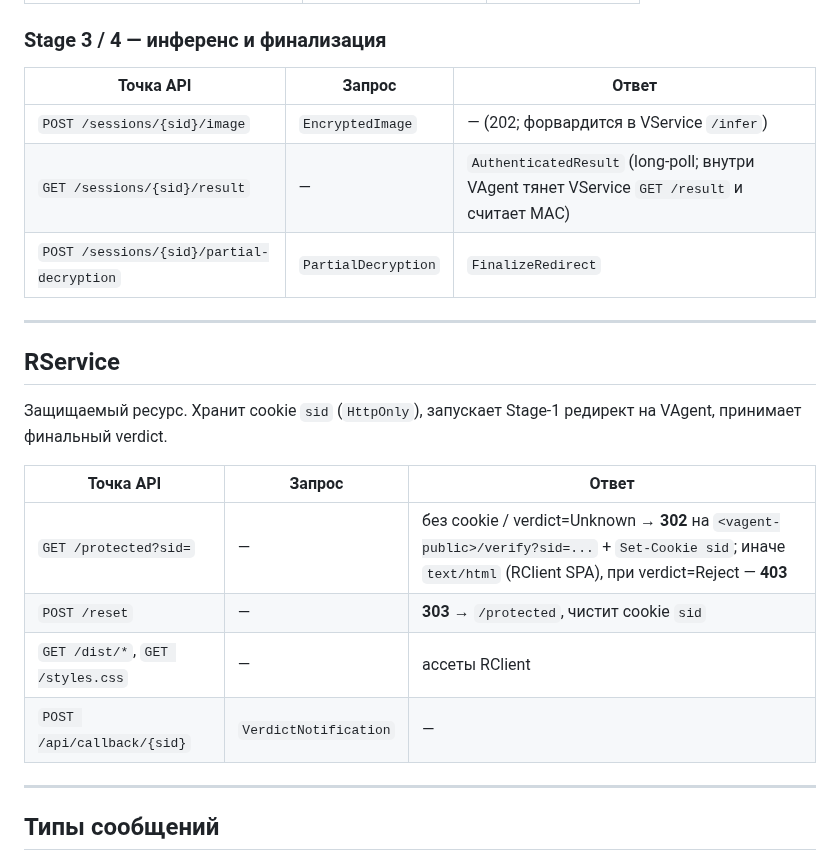
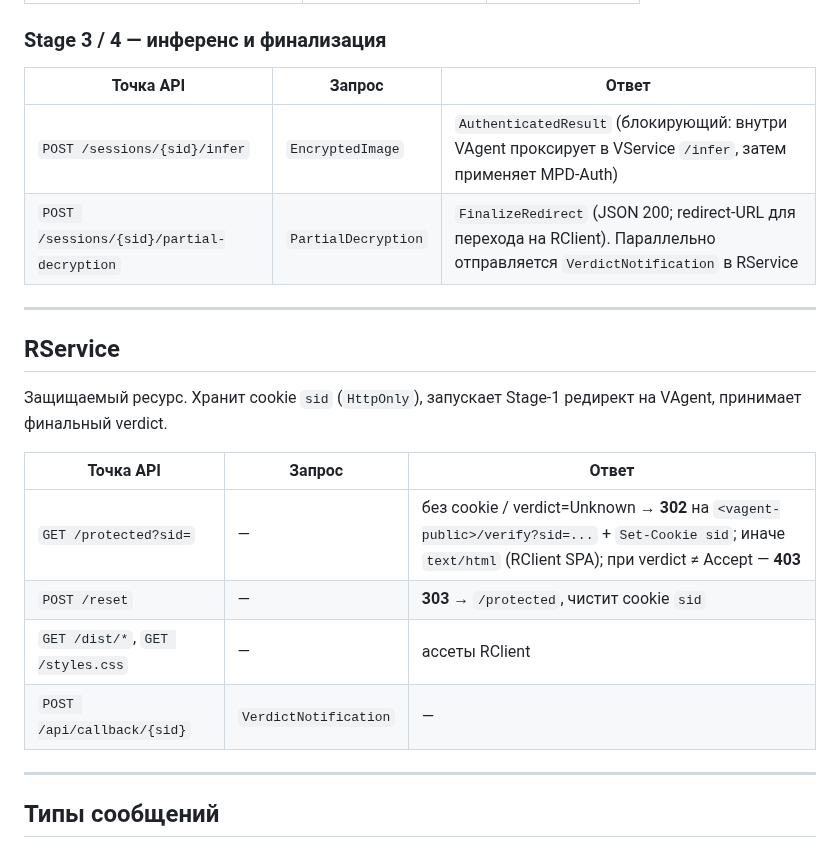
Before and after one commit to butvinm/ppiav, a Markdown page: docs/API.md, the part around one of its changes. GitHub-like rendering.

```diff
--- a/docs/API.md
+++ b/docs/API.md
@@ -72,11 +76,10 @@ VService `/result`), прочие server-to-server RPC — 30 с.
 
 ### Stage 3 / 4 — инференс и финализация
 
-| Точка API                                 | Запрос              | Ответ                                                                                       |
-| ----------------------------------------- | ------------------- | ------------------------------------------------------------------------------------------- |
-| `POST /sessions/{sid}/image`              | `EncryptedImage`    | — (202; форвардится в VService `/infer`)                                                    |
-| `GET /sessions/{sid}/result`              | —                   | `AuthenticatedResult` (long-poll; внутри VAgent тянет VService `GET /result` и считает MAC) |
-| `POST /sessions/{sid}/partial-decryption` | `PartialDecryption` | `FinalizeRedirect`                                                                          |
+| Точка API                                 | Запрос              | Ответ                                                                                                                          |
+| ----------------------------------------- | ------------------- | ------------------------------------------------------------------------------------------------------------------------------ |
+| `POST /sessions/{sid}/infer`              | `EncryptedImage`    | `AuthenticatedResult` (блокирующий: внутри VAgent проксирует в VService `/infer`, затем применяет MPD-Auth)                    |
+| `POST /sessions/{sid}/partial-decryption` | `PartialDecryption` | `FinalizeRedirect` (JSON 200; redirect-URL для перехода на RClient). Параллельно отправляется `VerdictNotification` в RService |
 
 ---
 
@@ -85,12 +88,12 @@ VService `/result`), прочие server-to-server RPC — 30 с.
 Защищаемый ресурс. Хранит cookie `sid` (`HttpOnly`), запускает Stage-1
 редирект на VAgent, принимает финальный verdict.
 
-| Точка API                        | Запрос                | Ответ                                                                                                                                                        |
-| -------------------------------- | --------------------- | ------------------------------------------------------------------------------------------------------------------------------------------------------------ |
-| `GET /protected?sid=`            | —                     | без cookie / verdict=Unknown → **302** на `<vagent-public>/verify?sid=...` + `Set-Cookie sid`; иначе `text/html` (RClient SPA), при verdict=Reject — **403** |
-| `POST /reset`                    | —                     | **303** → `/protected`, чистит cookie `sid`                                                                                                                  |
-| `GET /dist/*`, `GET /styles.css` | —                     | ассеты RClient                                                                                                                                               |
-| `POST /api/callback/{sid}`       | `VerdictNotification` | —                                                                                                                                                            |
+| Точка API                        | Запрос                | Ответ                                                                                                                                                          |
+| -------------------------------- | --------------------- | -------------------------------------------------------------------------------------------------------------------------------------------------------------- |
+| `GET /protected?sid=`            | —                     | без cookie / verdict=Unknown → **302** на `<vagent-public>/verify?sid=...` + `Set-Cookie sid`; иначе `text/html` (RClient SPA); при verdict ≠ Accept — **403** |
+| `POST /reset`                    | —                     | **303** → `/protected`, чистит cookie `sid`                                                                                                                    |
+| `GET /dist/*`, `GET /styles.css` | —                     | ассеты RClient                                                                                                                                                 |
+| `POST /api/callback/{sid}`       | `VerdictNotification` | —                                                                                                                                                              |
 
 ---
 
```
Also changed, not shown: other parts of docs/API.md (+25 -21 lines).
